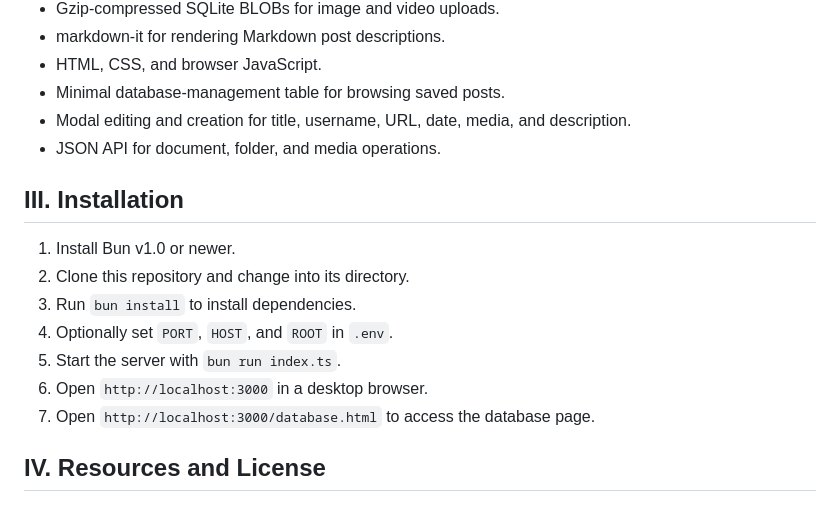
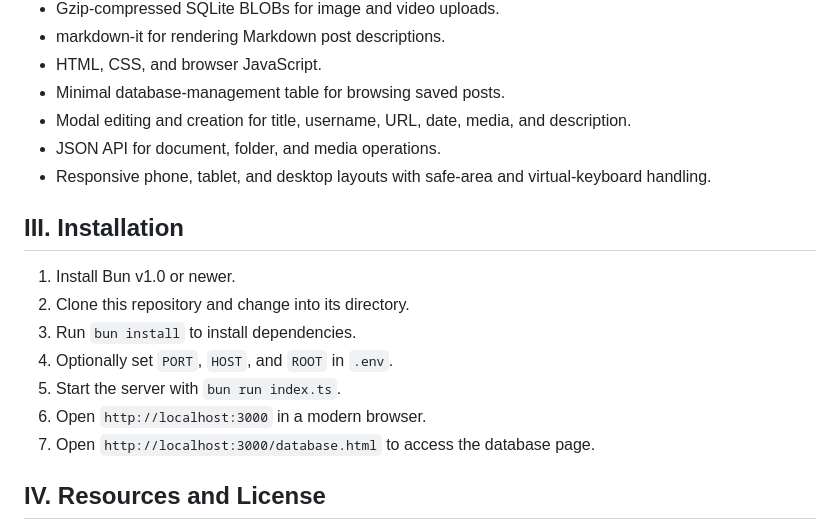
Before and after one commit to NamTheDev/MeditorD, a Markdown page: README.md, the part around the change. GitHub-like rendering.

Commit message:
Docs: Document responsive mobile support
02-10-2026

- Add responsive phone and tablet behavior to the tech stack overview.
- Remove the obsolete desktop-only browser instruction.
- Preserve the required README structure and installation paths.

```diff
--- a/README.md
+++ b/README.md
@@ -92,6 +92,7 @@ meditord/
 - Minimal database-management table for browsing saved posts.
 - Modal editing and creation for title, username, URL, date, media, and description.
 - JSON API for document, folder, and media operations.
+- Responsive phone, tablet, and desktop layouts with safe-area and virtual-keyboard handling.
 
 ## III. Installation
 
@@ -100,7 +101,7 @@ meditord/
 3. Run `bun install` to install dependencies.
 4. Optionally set `PORT`, `HOST`, and `ROOT` in `.env`.
 5. Start the server with `bun run index.ts`.
-6. Open `http://localhost:3000` in a desktop browser.
+6. Open `http://localhost:3000` in a modern browser.
 7. Open `http://localhost:3000/database.html` to access the database page.
 
 ## IV. Resources and License
```
